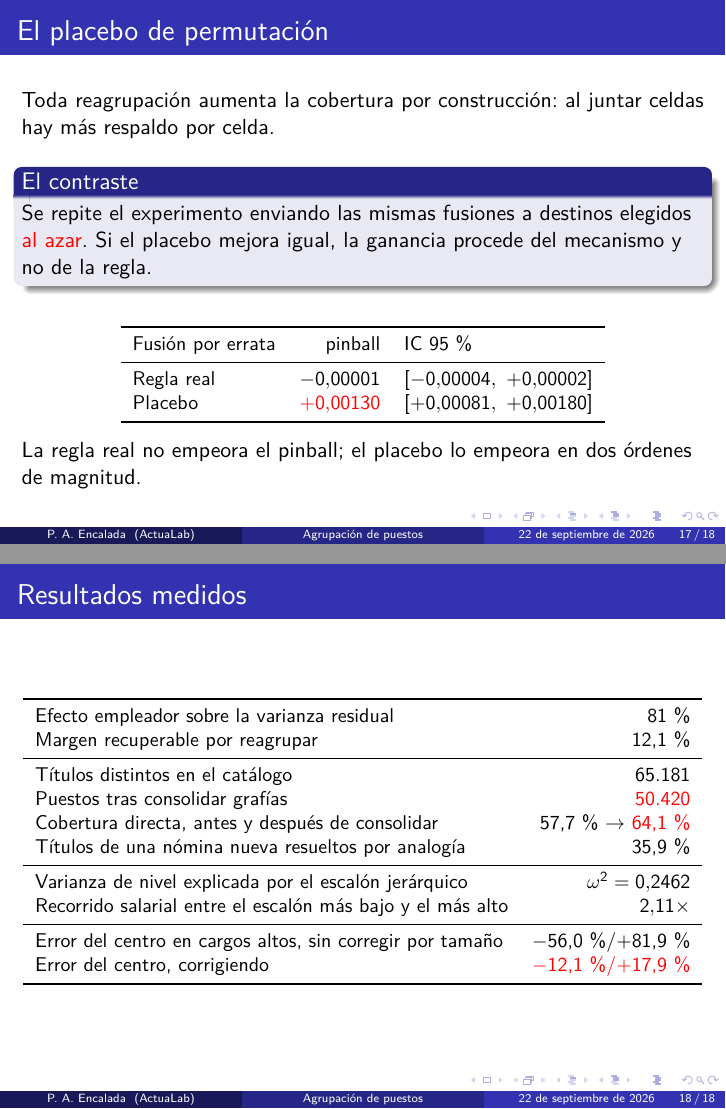
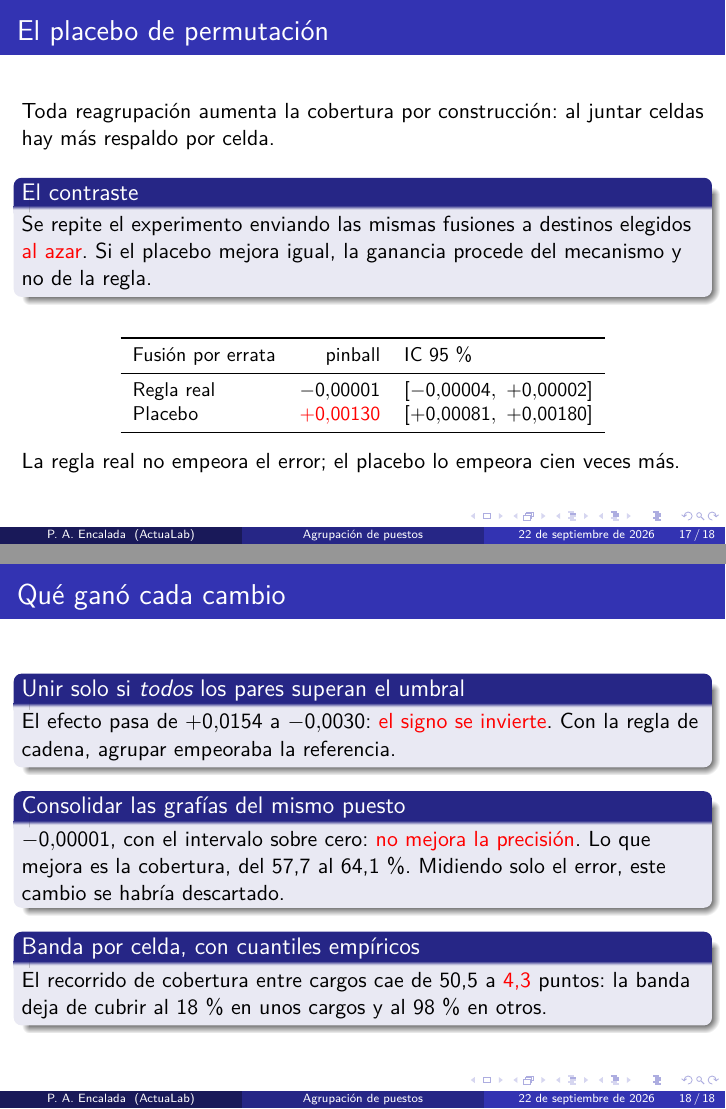
Before and after one commit to PabloAndresE/salary-benchmarking, LaTeX slides (docs/tesis/presentacion.tex): pages 17 and 18 of 18, joined at a grey line. Compiled offline with pdfLaTeX.

Commit message:
docs(tesis): la seccion de resultados, interpretable
La ultima lamina eran nueve cifras en una tabla y ninguna decia que significaba.
Un "pinball 0,1207" no se puede interpretar si nadie ha dicho que es el pinball
ni contra que se compara, y la tabla no se puede leer en voz alta.

Mismas tres laminas, otro contenido:

- La primera pasa a explicar COMO SE PUNTUA antes de dar ninguna cifra: que la
  perdida pinball cobra el triple por pasarse que por quedarse corto, que por eso
  es una regla propia y no se puede ganar ensanchando la banda, y que la
  comparacion es pareada sobre el mismo remuestreo. Sin eso lo que viene despues
  no significa nada.
- La del placebo se queda, que ya se leia sola.
- La tabla de nueve filas se sustituye por los tres cambios adoptados, cada uno
  con su cifra Y SU LECTURA: el enlace invierte el signo; consolidar grafias no
  mejora la precision sino la cobertura, y midiendo solo el error se habria
  descartado; y la banda deja de cubrir al 18 % en unos cargos y al 98 % en
  otros.

Salen de la baraja las cifras que estaban solo por estar —65.181 titulos, 35,9 %
por analogia, el recorrido 2,11x— porque ya aparecen donde se explican.

18 paginas, cero desbordamientos.

```diff
--- a/docs/tesis/presentacion.tex
+++ b/docs/tesis/presentacion.tex
@@ -286,34 +289,23 @@ Placebo & \alert{$+0{,}00130$} & $[+0{,}00081,\ +0{,}00180]$ \\
 \bottomrule
 \end{tabular}
 \end{table}
-La regla real no empeora el pinball; el placebo lo empeora en dos órdenes de
-magnitud.
+La regla real no empeora el error; el placebo lo empeora cien veces más.
 \end{frame}
 
-\begin{frame}{Resultados medidos}
-\begin{table}
-\centering
-\small
-\begin{tabular}{lr}
-\toprule
-Efecto empleador sobre la varianza residual & 81\,\% \\
-Margen recuperable por reagrupar & 12,1\,\% \\
-\midrule
-Títulos distintos en el catálogo & 65.181 \\
-Puestos tras consolidar grafías & \alert{50.420} \\
-Cobertura directa, antes y después de consolidar &
-57,7\,\% $\rightarrow$ \alert{64,1\,\%} \\
-Títulos de una nómina nueva resueltos por analogía & 35,9\,\% \\
-\midrule
-Varianza de nivel explicada por el escalón jerárquico & $\omega^2 = 0{,}2462$ \\
-Recorrido salarial entre el escalón más bajo y el más alto & $2{,}11\times$ \\
-\midrule
-Error del centro en cargos altos, sin corregir por tamaño &
-$-$56,0\,\%/$+$81,9\,\% \\
-Error del centro, corrigiendo & \alert{$-$12,1\,\%/$+$17,9\,\%} \\
-\bottomrule
-\end{tabular}
-\end{table}
+\begin{frame}{Qué ganó cada cambio}
+\begin{block}{Unir solo si \emph{todos} los pares superan el umbral}
+El efecto pasa de $+0{,}0154$ a $-0{,}0030$: \alert{el signo se invierte}. Con la
+regla de cadena, agrupar empeoraba la referencia.
+\end{block}
+\begin{block}{Consolidar las grafías del mismo puesto}
+$-0{,}00001$, con el intervalo sobre cero: \alert{no mejora la precisión}. Lo que
+mejora es la cobertura, del 57,7 al 64,1\,\%. Midiendo solo el error, este cambio
+se habría descartado.
+\end{block}
+\begin{block}{Banda por celda, con cuantiles empíricos}
+El recorrido de cobertura entre cargos cae de 50,5 a \alert{4,3} puntos: la banda
+deja de cubrir al 18\,\% en unos cargos y al 98\,\% en otros.
+\end{block}
 \end{frame}
 
 \end{document}
```
Also changed, not shown: docs/tesis/presentacion.pdf, docs/tesis/presentacion.tex (25 more changed lines).
